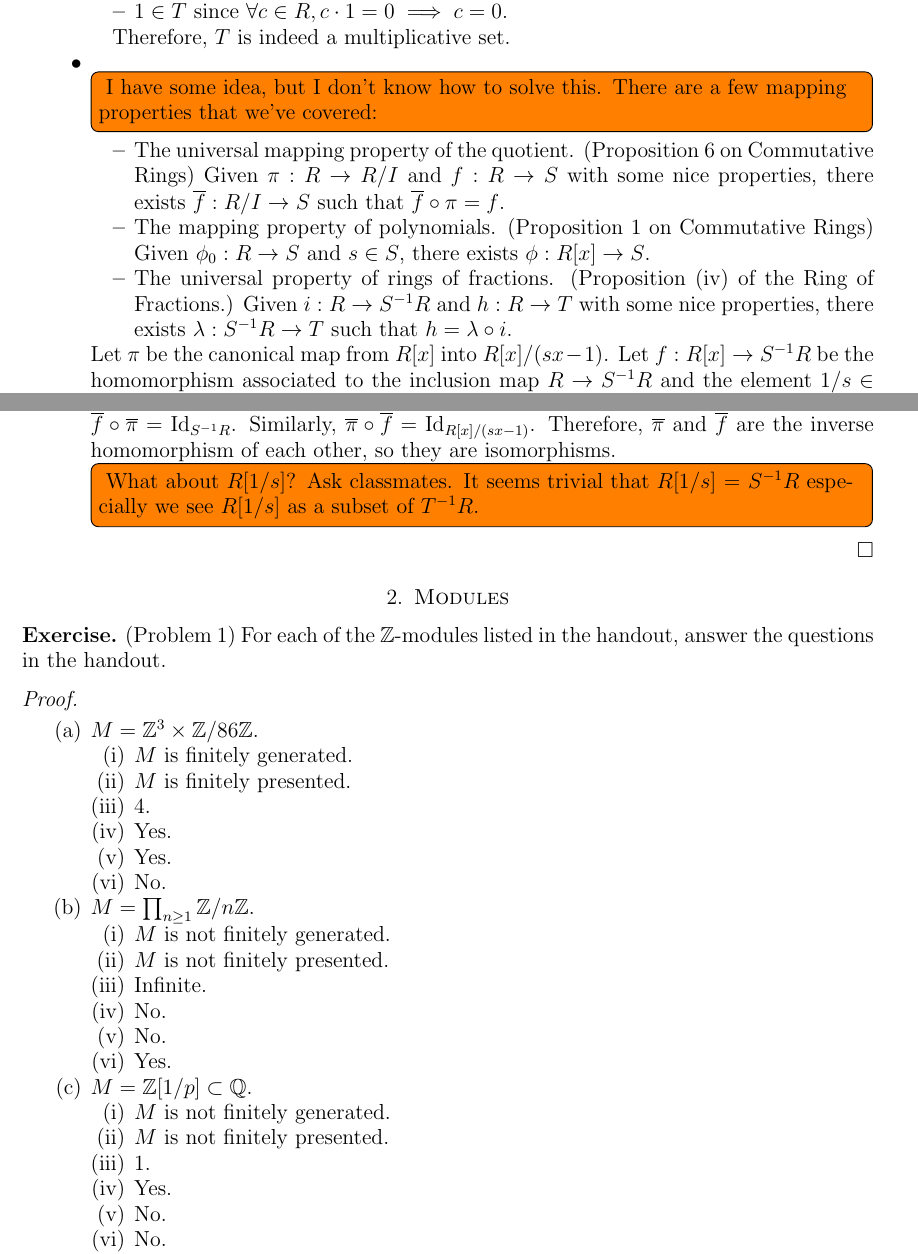
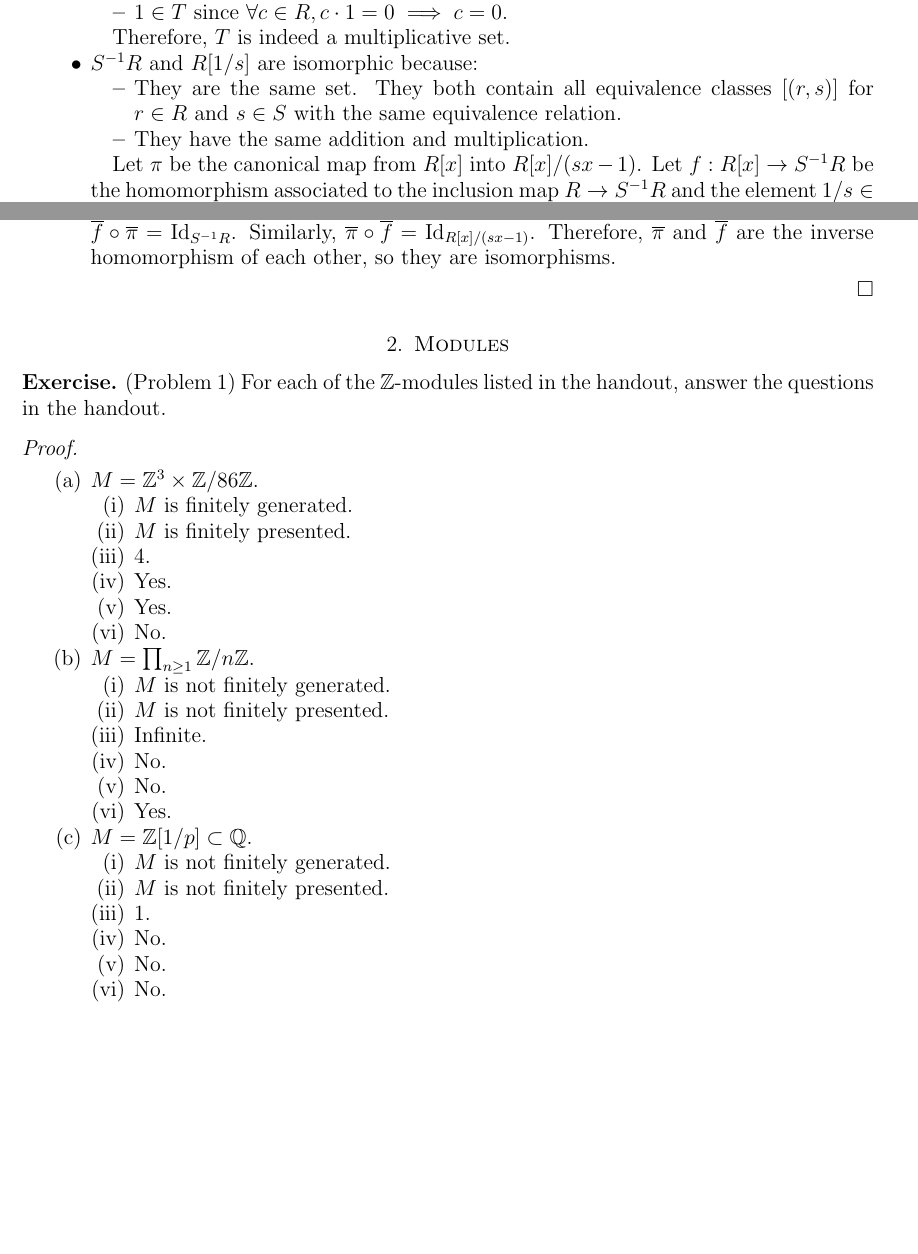
Before and after one commit to hidenori-shinohara/courses, a LaTeX paper (math601/10-9/math601-10-9.tex): two parts of pages 1 and 2 of 6, joined at a grey line, cut so that both start at the same text, the shorter picture padded with empty space. Compiled offline with pdfLaTeX.

Commit message:
Finish Problem 3 (601)

```diff
--- a/math601/10-9/math601-10-9.tex
+++ b/math601/10-9/math601-10-9.tex
@@ -92,24 +92,15 @@
 
       Therefore, $T$ is indeed a multiplicative set.
     \item
-      \todo[inline]{
-        I have some idea, but I don't know how to solve this.
-        There are a few mapping properties that we've covered:
-      }
+      $S^{-1}R$ and $R[1/s]$ are isomorphic because:
       \begin{itemize}
         \item
-          The universal mapping property of the quotient.
-          (Proposition 6 on Commutative Rings)
-          Given $\pi: R \rightarrow R / I$ and $f: R \rightarrow S$ with some nice properties, there exists $\overline{f}: R / I \rightarrow S$ such that $\overline{f} \circ \pi = f$.
+          They are the same set.
+          They both contain all equivalence classes $[(r, s)]$ for $r \in R$ and $s \in S$ with the same equivalence relation.
         \item
-          The mapping property of polynomials.
-          (Proposition 1 on Commutative Rings)
-          Given $\phi_0:R \rightarrow S$ and $s \in S$, there exists $\phi:R[x] \rightarrow S$.
-        \item
-          The universal property of rings of fractions.
-          (Proposition (iv) of the Ring of Fractions.)
-          Given $i: R \rightarrow S^{-1}R$ and $h: R \rightarrow T$ with some nice properties, there exists $\lambda: S^{-1}R \rightarrow T$ such that $h = \lambda \circ i$.
+          They have the same addition and multiplication.
       \end{itemize}
+
       Let $\pi$ be the canonical map from $R[x]$ into $R[x] / (sx - 1)$.
       Let $f: R[x] \rightarrow S^{-1}R$ be the homomorphism associated to the inclusion map $R \rightarrow S^{-1}R$ and the element $1 / s \in S^{-1}R$.
       By the mapping property of polynomials, the existence of $f$ is guaranteed.
@@ -126,11 +117,6 @@
       Since $f$ is surjective, this implies that $\overline{f} \circ \overline{\pi} = \Id_{S^{-1}R}$.
       Similarly, $\overline{\pi} \circ \overline{f} = \Id_{R[x]/(sx - 1)}$.
       Therefore, $\overline{\pi}$ and $\overline{f}$ are the inverse homomorphism of each other, so they are isomorphisms.
-      \todo[inline]{
-        What about $R[1/s]$?
-        Ask classmates.
-        It seems trivial that $R[1/s] = S^{-1}R$ especially we see $R[1/s]$ as a subset of $T^{-1}R$.
-      }
   \end{itemize}
 \end{proof}
 
@@ -185,7 +171,7 @@ $ $
         \item
           1.
         \item
-          Yes.
+          No.
         \item
           No.
         \item
```
Also changed, not shown: math601/10-9/math601-10-9.pdf, math601/10-9/math601-10-9.tex (2 more changed lines).
